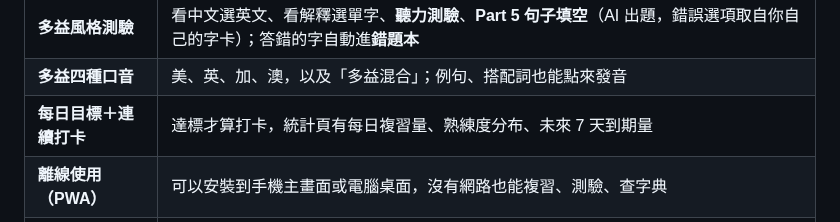
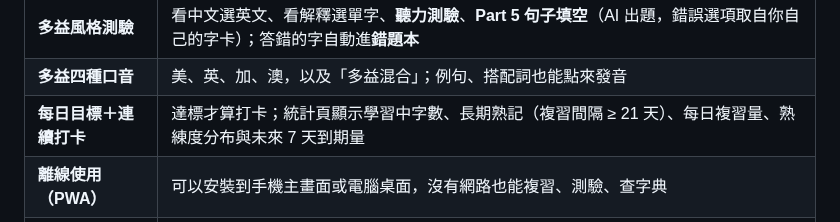
Before and after one commit to kevin930326/toeic-cards, a Markdown page: README.md, the part around the change. Drawn GitHub-style.

```diff
--- a/README.md
+++ b/README.md
@@ -32,7 +32,7 @@
 | **滑卡** | 手機往右滑＝會、往左滑＝不熟；電腦上可以用鍵盤 ← → |
 | **多益風格測驗** | 看中文選英文、看解釋選單字、**聽力測驗**、**Part 5 句子填空**（AI 出題，錯誤選項取自你自己的字卡）；答錯的字自動進**錯題本** |
 | **多益四種口音** | 美、英、加、澳，以及「多益混合」；例句、搭配詞也能點來發音 |
-| **每日目標＋連續打卡** | 達標才算打卡，統計頁有每日複習量、熟練度分布、未來 7 天到期量 |
+| **每日目標＋連續打卡** | 達標才算打卡；統計頁顯示學習中字數、長期熟記（複習間隔 ≥ 21 天）、每日複習量、熟練度分布與未來 7 天到期量 |
 | **離線使用（PWA）** | 可以安裝到手機主畫面或電腦桌面，沒有網路也能複習、測驗、查字典 |
 | **跨裝置同步** | 用 Google 或 Email＋密碼登入，手機和電腦自動同步單字、複習進度、學習紀錄和錯題本（Firebase）；不登入也能用 |
 | **備份與還原** | 匯出成 JSON，換裝置時匯入（可以合併或取代）；備份不包含金鑰 |
```
Also changed, not shown: docs/dev-log/18-stats-progress.md (added, +26 -0 lines), docs/images/18-stats-mobile.png (added), docs/images/18-stats-progress.png (added), 7 other files.
